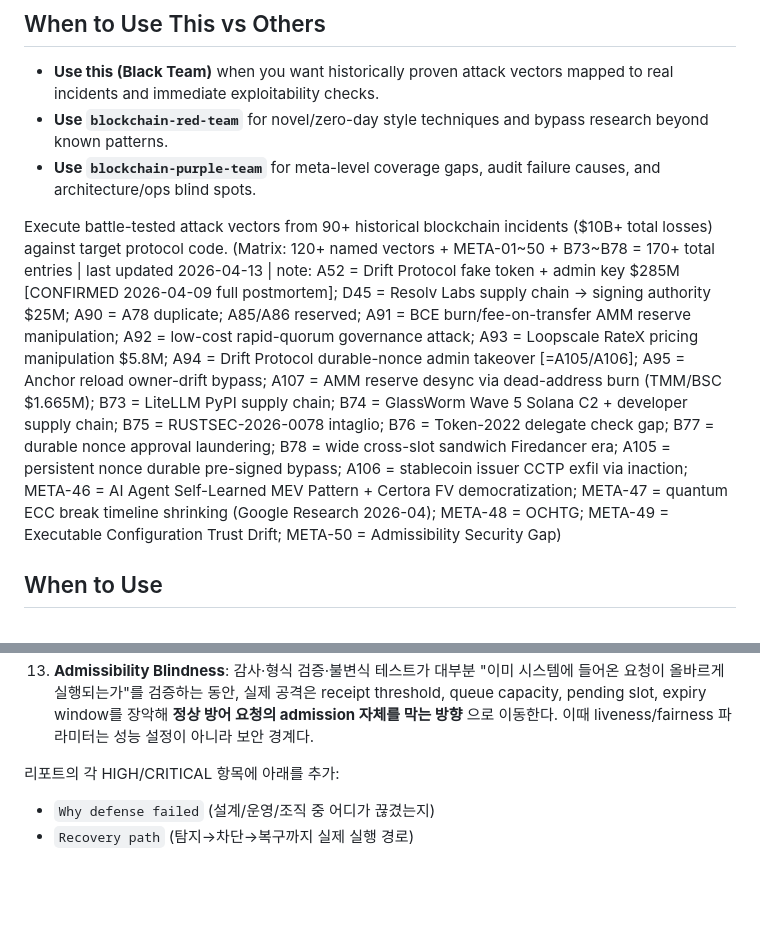
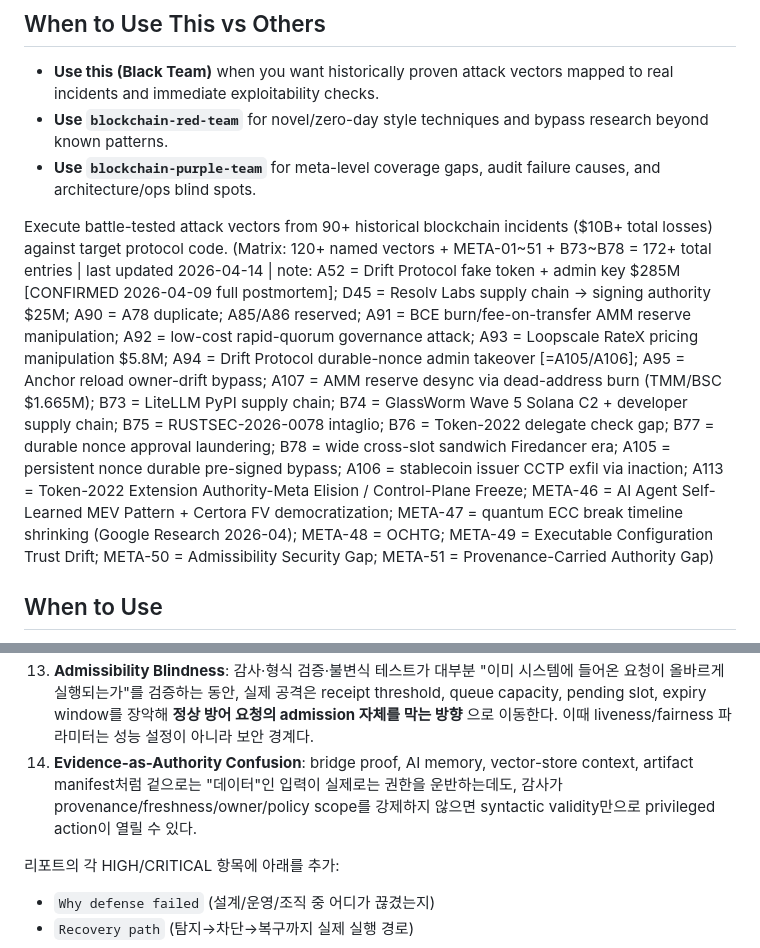
Before and after one commit to kjaylee/misskim-skills, a Markdown page: skills/blockchain-black-team/SKILL.md, 2 parts joined by grey strips. GitHub-like rendering; blank space fills up the shorter version.

Commit message:
purpleteam: daily evolution 2026-04-14 — 1 meta insight

```diff
--- a/skills/blockchain-black-team/SKILL.md
+++ b/skills/blockchain-black-team/SKILL.md
@@ -11,7 +11,7 @@ description: Execute real-world blockchain attack scenarios against smart contra
 - **Use `blockchain-purple-team`** for meta-level coverage gaps, audit failure causes, and architecture/ops blind spots.
 
 
-Execute battle-tested attack vectors from 90+ historical blockchain incidents ($10B+ total losses) against target protocol code. (Matrix: 120+ named vectors + META-01~50 + B73~B78 = 170+ total entries | last updated 2026-04-13 | note: A52 = Drift Protocol fake token + admin key $285M [CONFIRMED 2026-04-09 full postmortem]; D45 = Resolv Labs supply chain → signing authority $25M; A90 = A78 duplicate; A85/A86 reserved; A91 = BCE burn/fee-on-transfer AMM reserve manipulation; A92 = low-cost rapid-quorum governance attack; A93 = Loopscale RateX pricing manipulation $5.8M; A94 = Drift Protocol durable-nonce admin takeover [=A105/A106]; A95 = Anchor reload owner-drift bypass; A107 = AMM reserve desync via dead-address burn (TMM/BSC $1.665M); B73 = LiteLLM PyPI supply chain; B74 = GlassWorm Wave 5 Solana C2 + developer supply chain; B75 = RUSTSEC-2026-0078 intaglio; B76 = Token-2022 delegate check gap; B77 = durable nonce approval laundering; B78 = wide cross-slot sandwich Firedancer era; A105 = persistent nonce durable pre-signed bypass; A106 = stablecoin issuer CCTP exfil via inaction; META-46 = AI Agent Self-Learned MEV Pattern + Certora FV democratization; META-47 = quantum ECC break timeline shrinking (Google Research 2026-04); META-48 = OCHTG; META-49 = Executable Configuration Trust Drift; META-50 = Admissibility Security Gap)
+Execute battle-tested attack vectors from 90+ historical blockchain incidents ($10B+ total losses) against target protocol code. (Matrix: 120+ named vectors + META-01~51 + B73~B78 = 172+ total entries | last updated 2026-04-14 | note: A52 = Drift Protocol fake token + admin key $285M [CONFIRMED 2026-04-09 full postmortem]; D45 = Resolv Labs supply chain → signing authority $25M; A90 = A78 duplicate; A85/A86 reserved; A91 = BCE burn/fee-on-transfer AMM reserve manipulation; A92 = low-cost rapid-quorum governance attack; A93 = Loopscale RateX pricing manipulation $5.8M; A94 = Drift Protocol durable-nonce admin takeover [=A105/A106]; A95 = Anchor reload owner-drift bypass; A107 = AMM reserve desync via dead-address burn (TMM/BSC $1.665M); B73 = LiteLLM PyPI supply chain; B74 = GlassWorm Wave 5 Solana C2 + developer supply chain; B75 = RUSTSEC-2026-0078 intaglio; B76 = Token-2022 delegate check gap; B77 = durable nonce approval laundering; B78 = wide cross-slot sandwich Firedancer era; A105 = persistent nonce durable pre-signed bypass; A106 = stablecoin issuer CCTP exfil via inaction; A113 = Token-2022 Extension Authority-Meta Elision / Control-Plane Freeze; META-46 = AI Agent Self-Learned MEV Pattern + Certora FV democratization; META-47 = quantum ECC break timeline shrinking (Google Research 2026-04); META-48 = OCHTG; META-49 = Executable Configuration Trust Drift; META-50 = Admissibility Security Gap; META-51 = Provenance-Carried Authority Gap)
 
 ## When to Use
 
@@ -152,6 +153,7 @@ Black Team 점검 시, "취약점 존재"만 보지 말고 **방어가 왜 실
 11. **Framework-Default Drift**: 프레임워크 릴리스에서 보안 기본값이 강화됐다는 사실 자체가 기존 코드의 잠재 취약 노출 신호인데, 감사가 업스트림 변경 로그를 위협 정보로 다루지 않아 오래된 기본값 의존이 장기간 방치됨.
 12. **Executable-Config Drift**: `Anchor.toml`, CI YAML, deploy script처럼 원래 선언형으로 여겨진 파일이 점점 실행 가능한 제어면이 되는데, 감사·FV·바운티가 이를 여전히 "설정"으로 분류해 우선순위를 낮게 두면 검증된 소스와 배포 산출물의 연속성이 끊긴다.
 13. **Admissibility Blindness**: 감사·형식 검증·불변식 테스트가 대부분 "이미 시스템에 들어온 요청이 올바르게 실행되는가"를 검증하는 동안, 실제 공격은 receipt threshold, queue capacity, pending slot, expiry window를 장악해 **정상 방어 요청의 admission 자체를 막는 방향** 으로 이동한다. 이때 liveness/fairness 파라미터는 성능 설정이 아니라 보안 경계다.
+14. **Evidence-as-Authority Confusion**: bridge proof, AI memory, vector-store context, artifact manifest처럼 겉으로는 "데이터"인 입력이 실제로는 권한을 운반하는데도, 감사가 provenance/freshness/owner/policy scope를 강제하지 않으면 syntactic validity만으로 privileged action이 열릴 수 있다.
 
 리포트의 각 HIGH/CRITICAL 항목에 아래를 추가:
 - `Why defense failed` (설계/운영/조직 중 어디가 끊겼는지)
```
Also changed, not shown: other parts of skills/blockchain-black-team/SKILL.md (+1 -0 lines), 1 other file.
